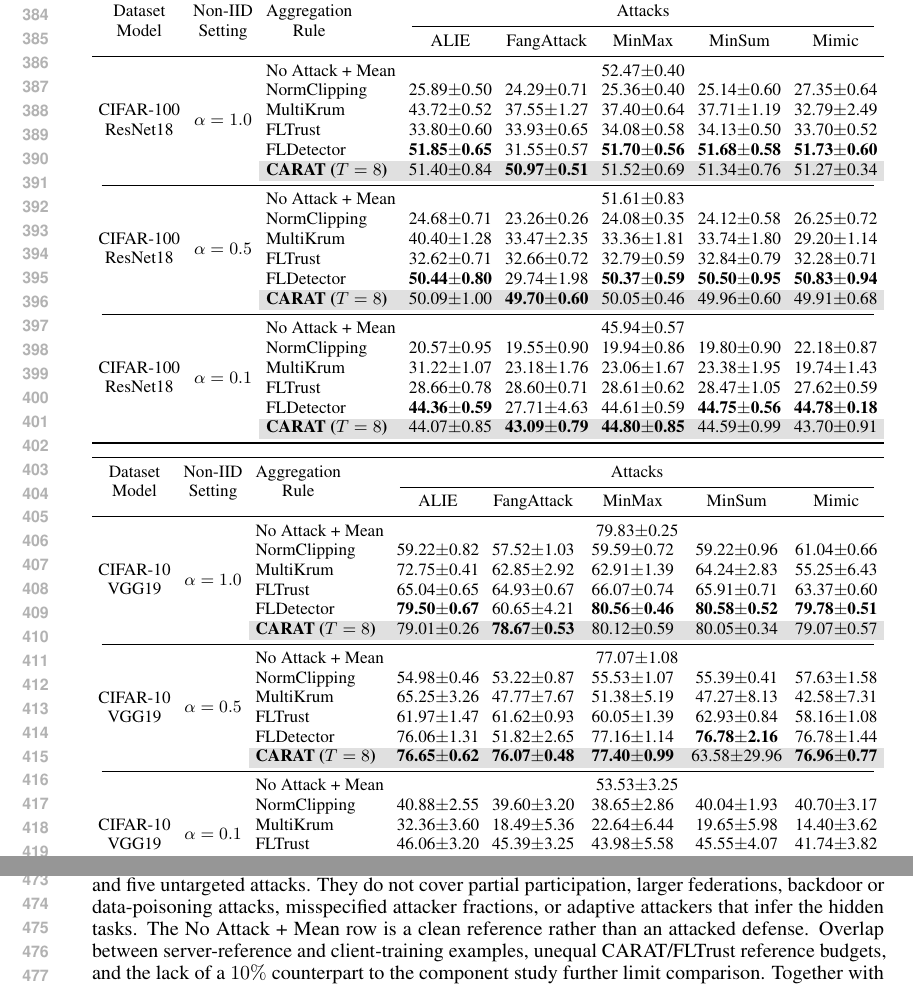
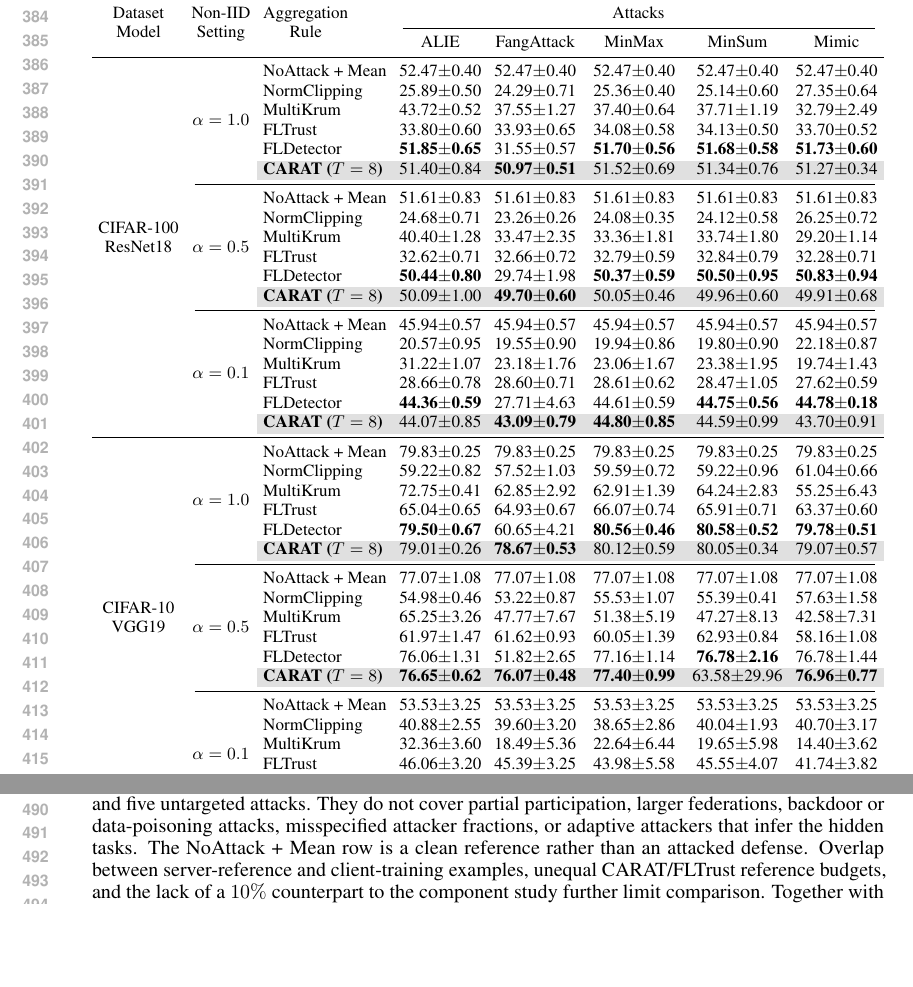
Before and after one commit to fye97/CARAT, a LaTeX paper (iclr2027_conference.tex, which reads sections/5_experiments.tex): two parts of pages 8 and 9 of 22 before the commit and two parts of pages 8 and 10 of 22 after it, joined at a grey line, cut so that both start at the same text, the shorter picture padded with empty space. Compiled offline with pdfLaTeX.

Commit message:
Update on Overleaf.

```diff
--- a/sections/5_experiments.tex
+++ b/sections/5_experiments.tex
@@ -27,68 +27,50 @@ All reported results use five independent runs with seeds $42$--$46$. Table~\ref
   \cmidrule(lr){4-8}
   & & & ALIE & FangAttack & MinMax & MinSum & Mimic \\
   \midrule
-  \multirow{6}{*}{\makecell[c]{CIFAR-100\\ResNet18}}
+  \multirow{18}{*}{\makecell[c]{CIFAR-100\\ResNet18}}
   & \multirow{6}{*}{$\alpha=1.0$}
-  & No Attack + Mean & \multicolumn{5}{c}{52.47$\pm$0.40} \\
+  & NoAttack + Mean & 52.47$\pm$0.40& 52.47$\pm$0.40& 52.47$\pm$0.40& 52.47$\pm$0.40& 52.47$\pm$0.40 \\
   & & NormClipping & 25.89$\pm$0.50 & 24.29$\pm$0.71 & 25.36$\pm$0.40 & 25.14$\pm$0.60 & 27.35$\pm$0.64 \\
   & & MultiKrum & 43.72$\pm$0.52 & 37.55$\pm$1.27 & 37.40$\pm$0.64 & 37.71$\pm$1.19 & 32.79$\pm$2.49 \\
   & & FLTrust & 33.80$\pm$0.60 & 33.93$\pm$0.65 & 34.08$\pm$0.58 & 34.13$\pm$0.50 & 33.70$\pm$0.52 \\
   & & FLDetector & \textbf{51.85$\pm$0.65} & 31.55$\pm$0.57 & \textbf{51.70$\pm$0.56} & \textbf{51.68$\pm$0.58} & \textbf{51.73$\pm$0.60} \\
   & & \cellcolor{caratrow}\textbf{CARAT ($T=8$)} & \cellcolor{caratrow}51.40$\pm$0.84 & \cellcolor{caratrow}\textbf{50.97$\pm$0.51} & \cellcolor{caratrow}51.52$\pm$0.69 & \cellcolor{caratrow}51.34$\pm$0.76 & \cellcolor{caratrow}51.27$\pm$0.34 \\
-  \cmidrule(lr){1-8}
-  \multirow{6}{*}{\makecell[c]{CIFAR-100\\ResNet18}}
+  \cmidrule(lr){2-8}
   & \multirow{6}{*}{$\alpha=0.5$}
-  & No Attack + Mean & \multicolumn{5}{c}{51.61$\pm$0.83} \\
+  & NoAttack + Mean & 51.61$\pm$0.83 & 51.61$\pm$0.83 & 51.61$\pm$0.83 & 51.61$\pm$0.83 & 51.61$\pm$0.83  \\
   & & NormClipping & 24.68$\pm$0.71 & 23.26$\pm$0.26 & 24.08$\pm$0.35 & 24.12$\pm$0.58 & 26.25$\pm$0.72 \\
   & & MultiKrum & 40.40$\pm$1.28 & 33.47$\pm$2.35 & 33.36$\pm$1.81 & 33.74$\pm$1.80 & 29.20$\pm$1.14 \\
   & & FLTrust & 32.62$\pm$0.71 & 32.66$\pm$0.72 & 32.79$\pm$0.59 & 32.84$\pm$0.79 & 32.28$\pm$0.71 \\
   & & FLDetector & \textbf{50.44$\pm$0.80} & 29.74$\pm$1.98 & \textbf{50.37$\pm$0.59} & \textbf{50.50$\pm$0.95} & \textbf{50.83$\pm$0.94} \\
   & & \cellcolor{caratrow}\textbf{CARAT ($T=8$)} & \cellcolor{caratrow}50.09$\pm$1.00 & \cellcolor{caratrow}\textbf{49.70$\pm$0.60} & \cellcolor{caratrow}50.05$\pm$0.46 & \cellcolor{caratrow}49.96$\pm$0.60 & \cellcolor{caratrow}49.91$\pm$0.68 \\
-  \cmidrule(lr){1-8}
-  \multirow{6}{*}{\makecell[c]{CIFAR-100\\ResNet18}}
+  \cmidrule(lr){2-8}
   & \multirow{6}{*}{$\alpha=0.1$}
-  & No Attack + Mean & \multicolumn{5}{c}{45.94$\pm$0.57} \\
+  & NoAttack + Mean & 45.94$\pm$0.57 & 45.94$\pm$0.57 & 45.94$\pm$0.57 & 45.94$\pm$0.57 & 45.94$\pm$0.57 \\
   & & NormClipping & 20.57$\pm$0.95 & 19.55$\pm$0.90 & 19.94$\pm$0.86 & 19.80$\pm$0.90 & 22.18$\pm$0.87 \\
   & & MultiKrum & 31.22$\pm$1.07 & 23.18$\pm$1.76 & 23.06$\pm$1.67 & 23.38$\pm$1.95 & 19.74$\pm$1.43 \\
   & & FLTrust & 28.66$\pm$0.78 & 28.60$\pm$0.71 & 28.61$\pm$0.62 & 28.47$\pm$1.05 & 27.62$\pm$0.59 \\
   & & FLDetector & \textbf{44.36$\pm$0.59} & 27.71$\pm$4.63 & 44.61$\pm$0.59 & \textbf{44.75$\pm$0.56} & \textbf{44.78$\pm$0.18} \\
   & & \cellcolor{caratrow}\textbf{CARAT ($T=8$)} & \cellcolor{caratrow}44.07$\pm$0.85 & \cellcolor{caratrow}\textbf{43.09$\pm$0.79} & \cellcolor{caratrow}\textbf{44.80$\pm$0.85} & \cellcolor{caratrow}44.59$\pm$0.99 & \cellcolor{caratrow}43.70$\pm$0.91 \\
-  \bottomrule
-  \end{tabular}}
-
-  \vspace{0.6em}
-  \label{tab:cifar10-main-acc}
-  \resizebox{\textwidth}{!}{%
-  \begin{tabular}{c c l c c c c c}
-  \toprule
-  \multirow{2}{*}{\makecell[c]{Dataset\\Model}} &
-  \multirow{2}{*}{\makecell[c]{Non-IID\\Setting}} &
-  \multirow{2}{*}{\makecell[c]{Aggregation\\Rule}} &
-  \multicolumn{5}{c}{Attacks} \\
-  \cmidrule(lr){4-8}
-  & & & ALIE & FangAttack & MinMax & MinSum & Mimic \\
   \midrule
-  \multirow{6}{*}{\makecell[c]{CIFAR-10\\VGG19}}
+  \multirow{18}{*}{\makecell[c]{CIFAR-10\\VGG19}}
   & \multirow{6}{*}{$\alpha=1.0$}
-  & No Attack + Mean & \multicolumn{5}{c}{79.83$\pm$0.25} \\
+  & NoAttack + Mean & 79.83$\pm$0.25 & 79.83$\pm$0.25 & 79.83$\pm$0.25 & 79.83$\pm$0.25 & 79.83$\pm$0.25  \\
   & & NormClipping & 59.22$\pm$0.82 & 57.52$\pm$1.03 & 59.59$\pm$0.72 & 59.22$\pm$0.96 & 61.04$\pm$0.66 \\
   & & MultiKrum & 72.75$\pm$0.41 & 62.85$\pm$2.92 & 62.91$\pm$1.39 & 64.24$\pm$2.83 & 55.25$\pm$6.43 \\
   & & FLTrust & 65.04$\pm$0.65 & 64.93$\pm$0.67 & 66.07$\pm$0.74 & 65.91$\pm$0.71 & 63.37$\pm$0.60 \\
   & & FLDetector & \textbf{79.50$\pm$0.67} & 60.65$\pm$4.21 & \textbf{80.56$\pm$0.46} & \textbf{80.58$\pm$0.52} & \textbf{79.78$\pm$0.51} \\
   & & \cellcolor{caratrow}\textbf{CARAT ($T=8$)} & \cellcolor{caratrow}79.01$\pm$0.26 & \cellcolor{caratrow}\textbf{78.67$\pm$0.53} & \cellcolor{caratrow}80.12$\pm$0.59 & \cellcolor{caratrow}80.05$\pm$0.34 & \cellcolor{caratrow}79.07$\pm$0.57 \\
-  \cmidrule(lr){1-8}
-  \multirow{6}{*}{\makecell[c]{CIFAR-10\\VGG19}}
+  \cmidrule(lr){2-8}
   & \multirow{6}{*}{$\alpha=0.5$}
-  & No Attack + Mean & \multicolumn{5}{c}{77.07$\pm$1.08} \\
+  & NoAttack + Mean & 77.07$\pm$1.08  & 77.07$\pm$1.08  & 77.07$\pm$1.08  & 77.07$\pm$1.08  & 77.07$\pm$1.08 \\
   & & NormClipping & 54.98$\pm$0.46 & 53.22$\pm$0.87 & 55.53$\pm$1.07 & 55.39$\pm$0.41 & 57.63$\pm$1.58 \\
   & & MultiKrum & 65.25$\pm$3.26 & 47.77$\pm$7.67 & 51.38$\pm$5.19 & 47.27$\pm$8.13 & 42.58$\pm$7.31 \\
   & & FLTrust & 61.97$\pm$1.47 & 61.62$\pm$0.93 & 60.05$\pm$1.39 & 62.93$\pm$0.84 & 58.16$\pm$1.08 \\
   & & FLDetector & 76.06$\pm$1.31 & 51.82$\pm$2.65 & 77.16$\pm$1.14 & \textbf{76.78$\pm$2.16} & 76.78$\pm$1.44 \\
   & & \cellcolor{caratrow}\textbf{CARAT ($T=8$)} & \cellcolor{caratrow}\textbf{76.65$\pm$0.62} & \cellcolor{caratrow}\textbf{76.07$\pm$0.48} & \cellcolor{caratrow}\textbf{77.40$\pm$0.99} & \cellcolor{caratrow}63.58$\pm$29.96 & \cellcolor{caratrow}\textbf{76.96$\pm$0.77} \\
-  \cmidrule(lr){1-8}
-  \multirow{6}{*}{\makecell[c]{CIFAR-10\\VGG19}}
+  \cmidrule(lr){2-8}
   & \multirow{6}{*}{$\alpha=0.1$}
-  & No Attack + Mean & \multicolumn{5}{c}{53.53$\pm$3.25} \\
+  & NoAttack + Mean & 53.53$\pm$3.25 & 53.53$\pm$3.25 & 53.53$\pm$3.25 & 53.53$\pm$3.25 & 53.53$\pm$3.25 \\
   & & NormClipping & 40.88$\pm$2.55 & 39.60$\pm$3.20 & 38.65$\pm$2.86 & 40.04$\pm$1.93 & 40.70$\pm$3.17 \\
   & & MultiKrum & 32.36$\pm$3.60 & 18.49$\pm$5.36 & 22.64$\pm$6.44 & 19.65$\pm$5.98 & 14.40$\pm$3.62 \\
   & & FLTrust & 46.06$\pm$3.20 & 45.39$\pm$3.25 & 43.98$\pm$5.58 & 45.55$\pm$4.07 & 41.74$\pm$3.82 \\
@@ -149,6 +131,6 @@ Figure~\ref{fig:verification-curves} reports a separate, earlier CIFAR-100/i.i.d
 \end{figure*}
 
 \subsubsection{Scope of the Evidence}
-The main experiments cover two dataset--model pairs, $20$ fully participating clients, a $10\%$ malicious-client ratio, three non-i.i.d.\ concentrations, a known attacker fraction used by CARAT's weight cap, and five untargeted attacks. They do not cover partial participation, larger federations, backdoor or data-poisoning attacks, misspecified attacker fractions, or adaptive attackers that infer the hidden tasks. The No Attack + Mean row is a clean reference rather than an attacked defense. Overlap between server-reference and client-training examples, unequal CARAT/FLTrust reference budgets, and the lack of a $10\%$ counterpart to the component study further limit comparison. Together with the CIFAR-10 seed-level failures and the small ablation gaps, these boundaries restrict the empirical claim to the evaluated threat level rather than universal robustness.
+The main experiments cover two dataset--model pairs, $20$ fully participating clients, a $10\%$ malicious-client ratio, three non-i.i.d.\ concentrations, a known attacker fraction used by CARAT's weight cap, and five untargeted attacks. They do not cover partial participation, larger federations, backdoor or data-poisoning attacks, misspecified attacker fractions, or adaptive attackers that infer the hidden tasks. The NoAttack + Mean row is a clean reference rather than an attacked defense. Overlap between server-reference and client-training examples, unequal CARAT/FLTrust reference budgets, and the lack of a $10\%$ counterpart to the component study further limit comparison. Together with the CIFAR-10 seed-level failures and the small ablation gaps, these boundaries restrict the empirical claim to the evaluated threat level rather than universal robustness.
 
 \FloatBarrier
```
Also changed, not shown: sections/5_experiments.tex (6 more changed lines).
